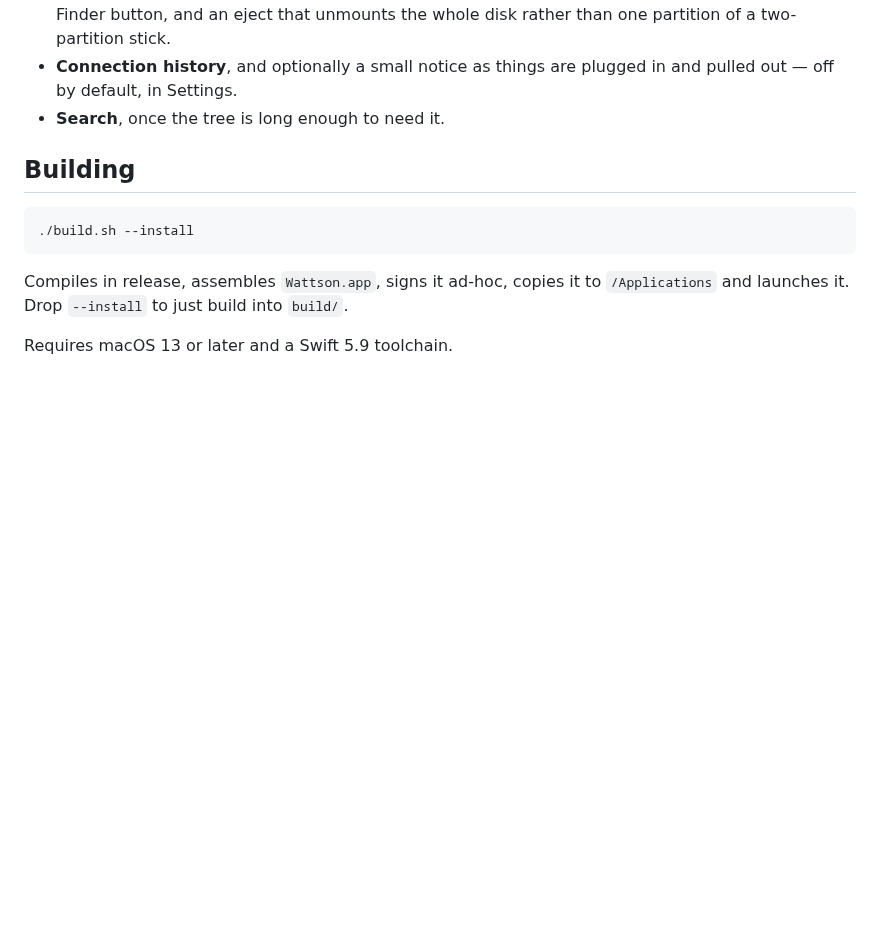
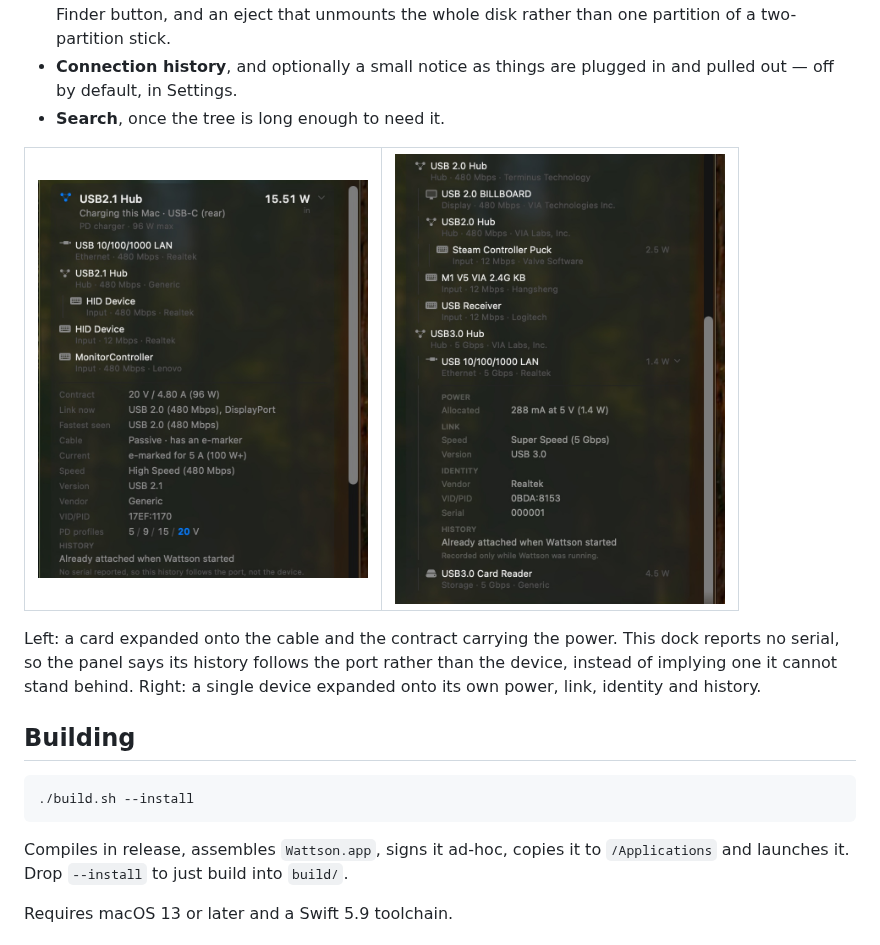
Before and after one commit to TheFilipcom4607/wattson, a Markdown page: README.md, the part around the change. Rendered like a GitHub page; pictures changed too: docs/cable-detail.png (added), docs/inspector.png (added); blank space fills up the shorter version.

Commit message:
Show the two expanded views in the README
The hero shot is the panel at rest, which says nothing about what any of
these rows do when you click them. One card expanded onto its cable and
contract, one device expanded onto its power, link, identity and history.

The left one also happens to be the honest case: that dock reports no
serial, so its history is keyed on the port and the panel says as much.

Co-Authored-By: Claude Opus 5 <noreply@anthropic.com>

```diff
--- a/README.md
+++ b/README.md
@@ -32,6 +32,18 @@ front port draws 2.89 W, each with its tree of devices below it.
 - **Connection history**, and optionally a small notice as things are plugged in and
   pulled out — off by default, in Settings.
 - **Search**, once the tree is long enough to need it.
+
+<table>
+<tr>
+<td valign="top"><img src="docs/cable-detail.png" width="330" alt="A connection card expanded: the PD contract at 20 V / 4.80 A, what the link is carrying now, how the cable is wired and what it is e-marked for, then the device's own speed, version, vendor and VID/PID."></td>
+<td valign="top"><img src="docs/inspector.png" width="330" alt="A single device in the tree expanded into sections: Power showing 288 mA at 5 V, Link showing Super Speed, Identity showing vendor, VID/PID and serial, and History."></td>
+</tr>
+</table>
+
+Left: a card expanded onto the cable and the contract carrying the power. This
+dock reports no serial, so the panel says its history follows the port rather
+than the device, instead of implying one it cannot stand behind. Right: a single
+device expanded onto its own power, link, identity and history.
 
 ## Building
 
```
